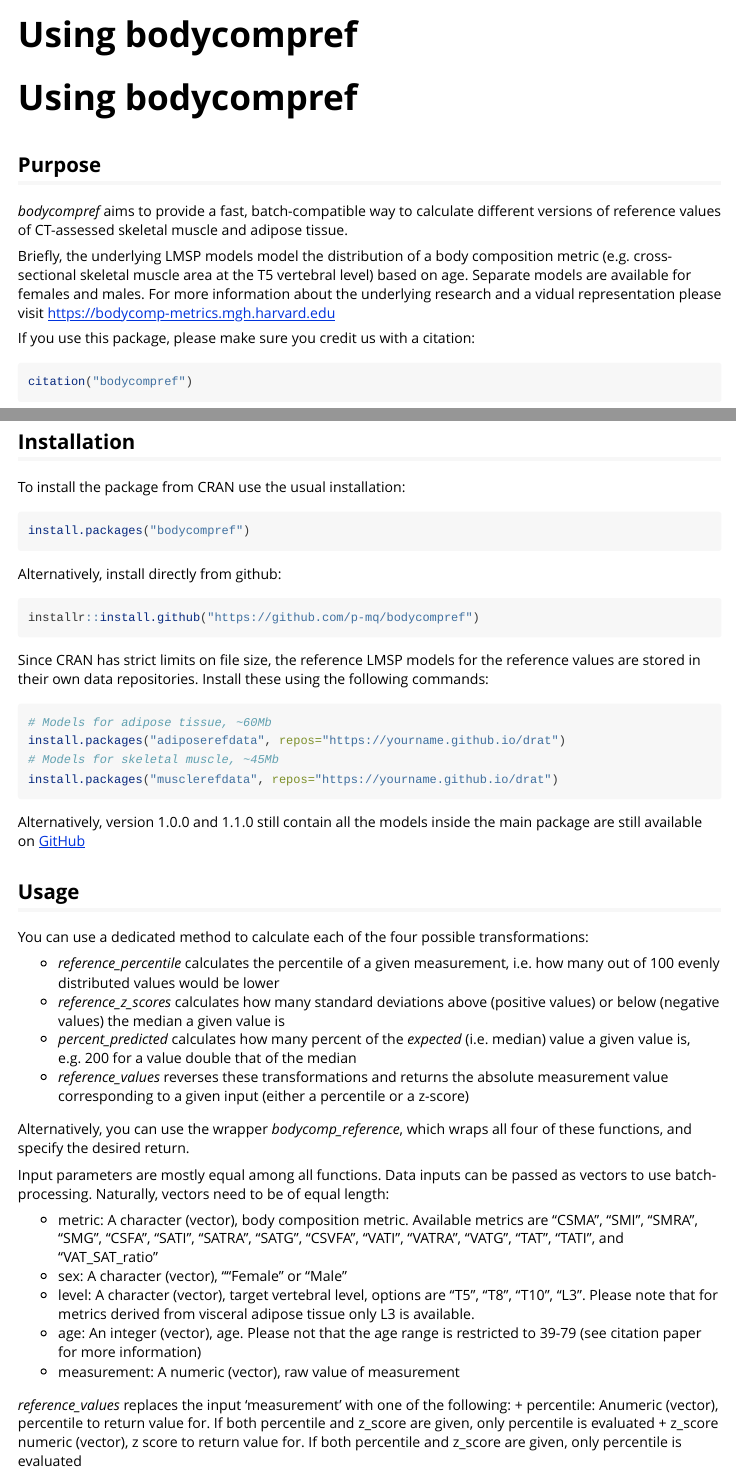
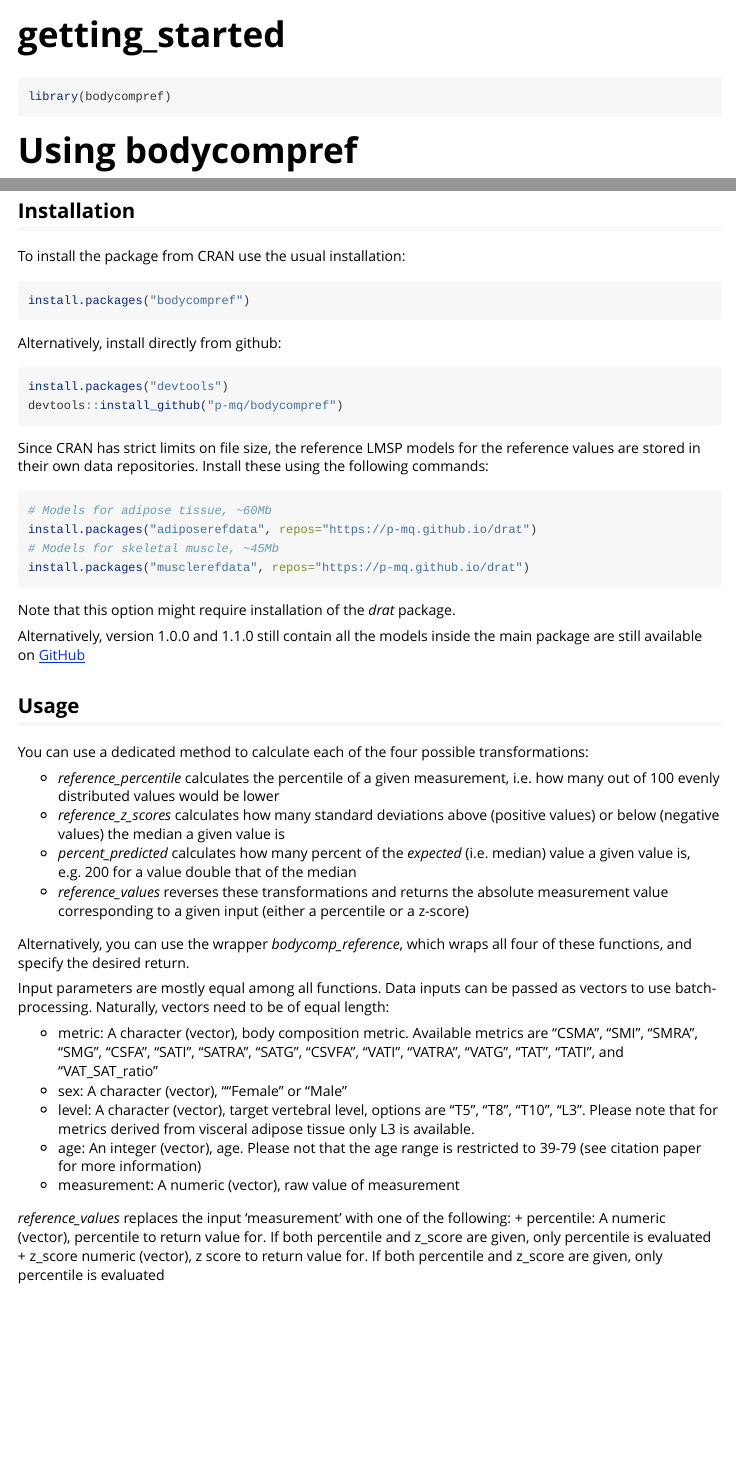
Before and after one commit to p-mq/bodycompref, an R Markdown document (vignettes/getting_started.Rmd): the page in a window 1100 px wide, from its top, and a second part further down, joined at a grey line. Rendered offline with R 4.5, knitr and Pandoc, with nearby package versions; some code elsewhere in the file could not run offline.

Commit message:
Extending documentation

````diff
--- a/vignettes/Vignette.Rmd
+++ b/vignettes/getting_started.Rmd
@@ -1,4 +1,4 @@
 ---
-title: "Using bodycompref"
+title: "getting_started"
 output: rmarkdown::html_vignette
 vignette: >
@@ -9,3 +17,6 @@
+```{r setup}
+library(bodycompref)
+```
 
 # Using bodycompref
 
@@ -32,16 +43,19 @@
 
 Alternatively, install directly from github:
 ```{r, eval = FALSE}
-installr::install.github("https://github.com/p-mq/bodycompref")
+install.packages("devtools")
+devtools::install_github("p-mq/bodycompref")
 ```
 
 Since CRAN has strict limits on file size, the reference LMSP models for the reference values are stored in their own data repositories. Install these using the following commands:
 ```{r, eval=FALSE}
 # Models for adipose tissue, ~60Mb
-install.packages("adiposerefdata", repos="https://yourname.github.io/drat")
+install.packages("adiposerefdata", repos="https://p-mq.github.io/drat")
 # Models for skeletal muscle, ~45Mb
-install.packages("musclerefdata", repos="https://yourname.github.io/drat")
+install.packages("musclerefdata", repos="https://p-mq.github.io/drat")
 ```
+
+Note that this option might require installation of the *drat* package.
 
 Alternatively, version 1.0.0 and 1.1.0 still contain all the models inside the main package are still available on [GitHub](https://github.com/p-mq/bodycompref/releases)
 
@@ -66,7 +80,7 @@
 + measurement: A numeric (vector), raw value of measurement
 
 _reference_values_ replaces the input 'measurement' with one of the following:
-+ percentile: Anumeric (vector), percentile to return value for. If both percentile and z_score are given, only percentile is evaluated
++ percentile: A numeric (vector), percentile to return value for. If both percentile and z_score are given, only percentile is evaluated
 + z_score numeric (vector), z score to return value for. If both percentile and z_score are given, only percentile is evaluated
 
 In a practical setting, batch-calculation of percent of predicted value for cross-sectional fat area of a 40-yo Female and a 60-yo male might look like this:
````
Also changed, not shown: README.md, vignettes/getting_started.Rmd (12 more changed lines), 6 other files.
